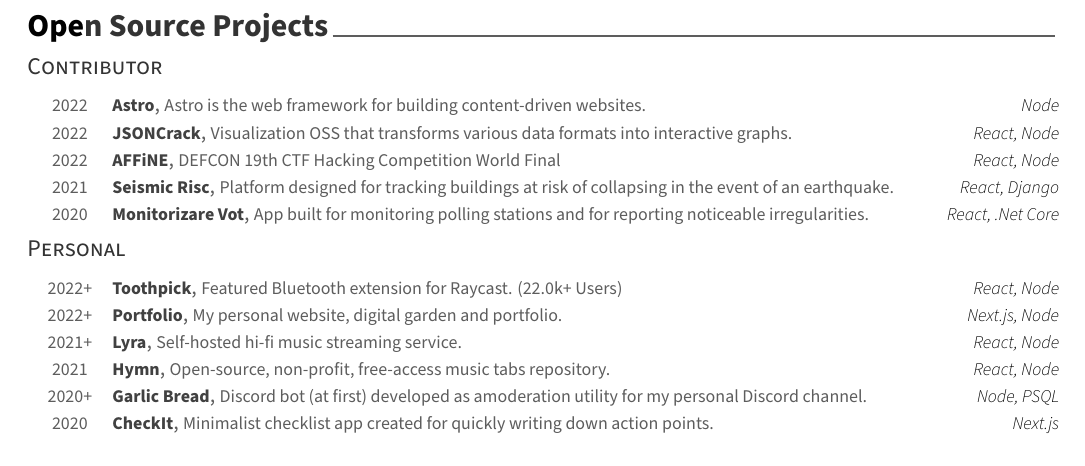
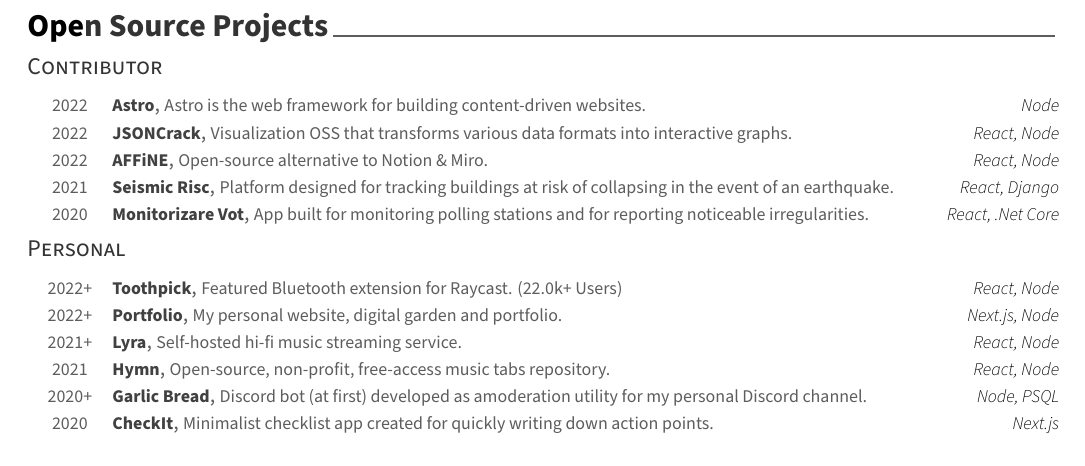
Before and after one commit to VladCuciureanu/Carrie, a LaTeX CV (resume.tex, which reads resume/oss.tex): part of page 2 of 2, cut so that both start at the same text. Compiled offline with XeLaTeX.

Commit message:
fix: Correct AFFiNE project description

```diff
--- a/resume/oss.tex
+++ b/resume/oss.tex
@@ -32,7 +32,7 @@
 %---------------------------------------------------------
   \cvhonor
     {\href{https://github.com/toeverything/AFFiNE}{AFFiNE}} % Project
-    {DEFCON 19th CTF Hacking Competition World Final} % Description
+    {Open-source alternative to Notion \& Miro.} % Description
     {React, Node} % Technologies
     {2022} % Date(s)
 
```
